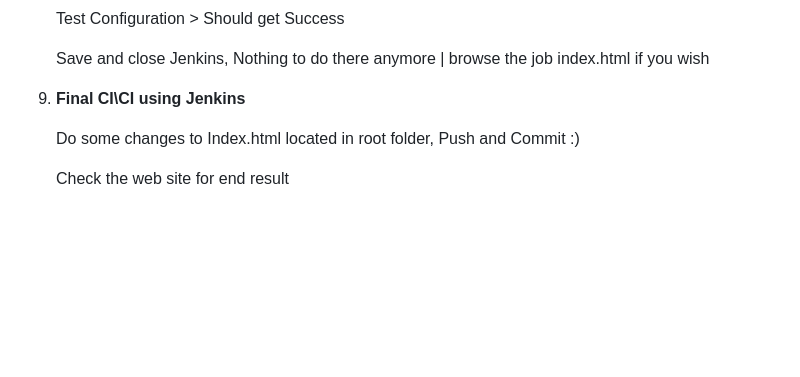
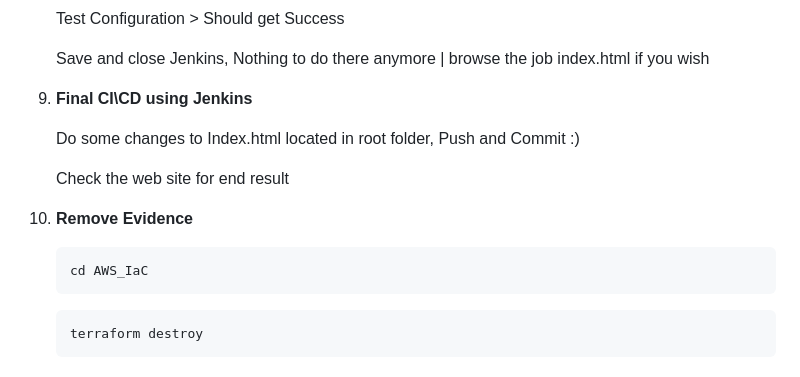
Before and after one commit to dimadolgov/Complete-Terraform-WEB-Jenkins, a Markdown page: README.md, the part around the change. Rendered like a GitHub page; blank space fills up the shorter version.

````diff
--- a/README.md
+++ b/README.md
@@ -106,8 +106,16 @@ This repository contains Terraform scripts for deploying infrastructure on AWS.
 
    Save and close Jenkins, Nothing to do there anymore | browse the job index.html if you wish
 
-10. **Final CI\CI using Jenkins**
+10. **Final CI\CD using Jenkins**
 
     Do some changes to Index.html located in root folder, Push and Commit :)
 
     Check the web site for end result
+
+10. **Remove Evidence**
+    ```bash
+    cd AWS_IaC
+    ```
+    ```bash
+    terraform destroy
+    ```
````
